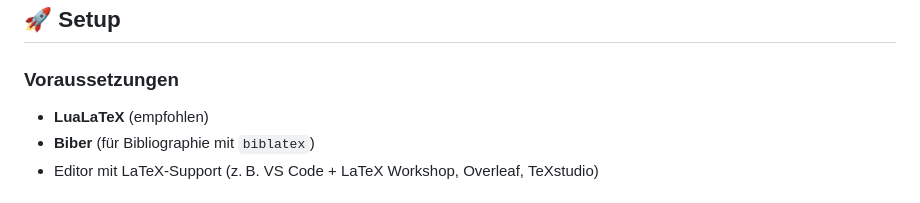
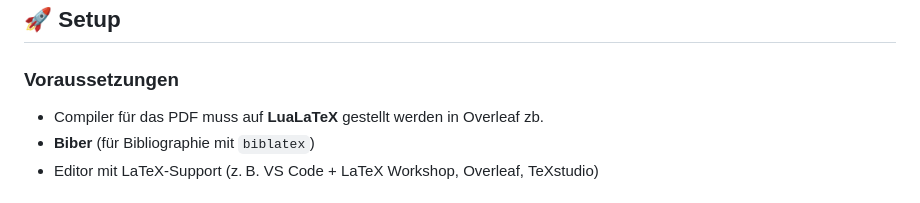
Before and after one commit to Delis267/LaTeX-Template-IU-InternationaleHochschule, a Markdown page: README.md, the part around the change. Drawn GitHub-style.

```diff
--- a/README.md
+++ b/README.md
@@ -8,7 +8,7 @@ Dieses LaTeX-Template ist für wissenschaftliche Arbeiten an der **IU Internatio
 
 ### Voraussetzungen
 
-- **LuaLaTeX** (empfohlen)
+- Compiler für das PDF muss auf **LuaLaTeX** gestellt werden in Overleaf zb.
 - **Biber** (für Bibliographie mit `biblatex`)
 - Editor mit LaTeX-Support (z. B. VS Code + LaTeX Workshop, Overleaf, TeXstudio)
 
```
